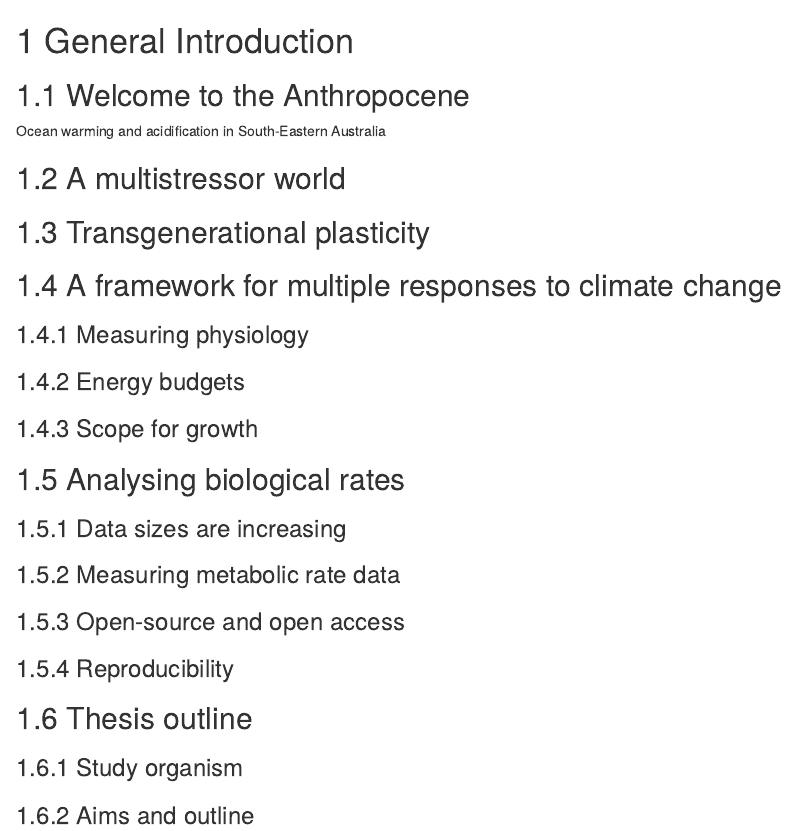
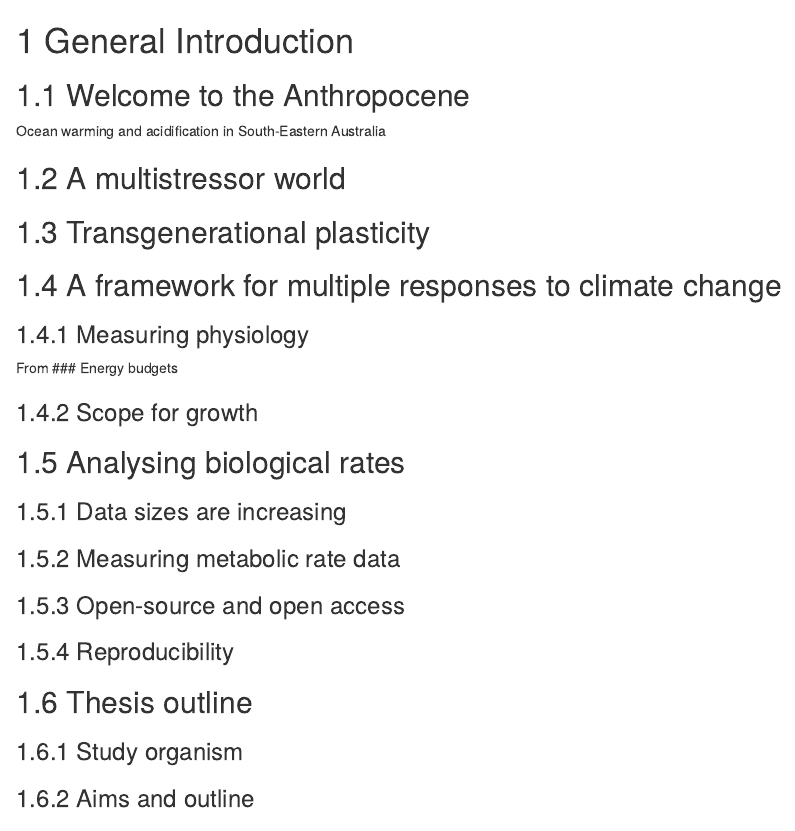
Before and after one commit to januarharianto/usyd-thesis-januar, an R Markdown document (index.Rmd): the page in a window 1100 px wide, from its top. Rendered offline with R 4.5, knitr and Pandoc, with nearby package versions; drawn as R Markdown's standard HTML page in place of the format the file asks for.

Commit message:
Add notes

```diff
--- a/index.Rmd
+++ b/index.Rmd
@@ -33,7 +33,8 @@ Ocean warming and acidification in South-Eastern Australia
 ## A framework for multiple responses to climate change
 
 ### Measuring physiology
-
+From
+<!-- An increase of temperature in an ectotherm system has two major effects at the molecular level: firstly, it will result in an increase in the proportion of molecules possessing sufficient kinetic energy to achieve the activation level for any given reaction, and secondly it will influence the equilibrium constant of reactions, especially those involving weak chemical bonds Ž Hochachka, 1991 . . Q 10 values for individual biochemical functions can fall anywhere from one through to very high vales, although the Q 10 for purely physical processes such as diffusion is typically around 1.5 or lower. Many studies however report Q 10 values in the range 2–3 for whole animal physiological processes under normal conditions Ž Clarke, 1983; Clarke and Johnston, 1999 . . The maintenance of whole organism Q 10 values within this range as a result of evolutionary adjustment allows for the integration of enzyme-mediated biochemical reactions with physical processes which are essential to physiology Ž Hochachka, 1991 . . -->
 ### Energy budgets
 
 ### Scope for growth
```
